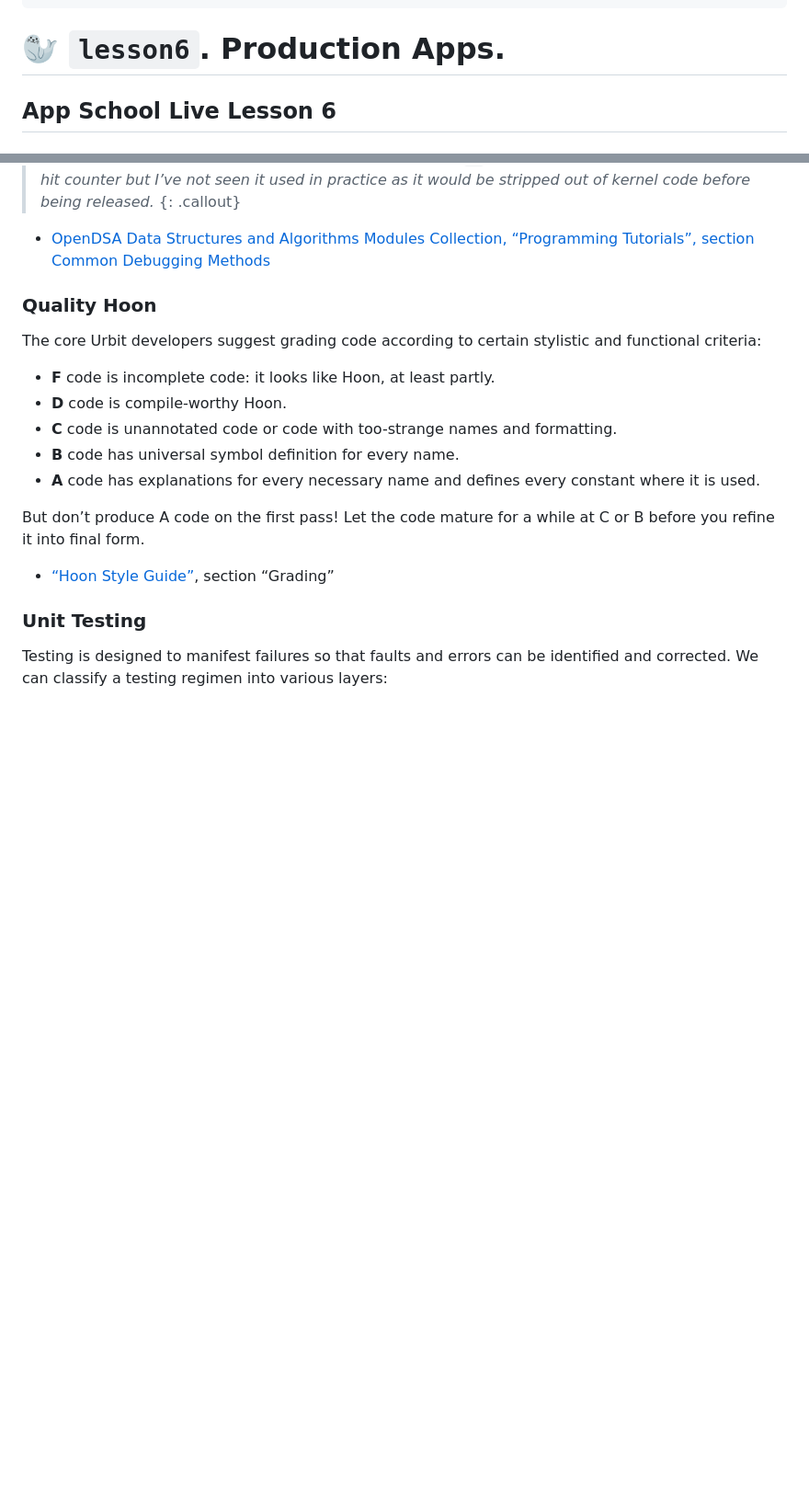
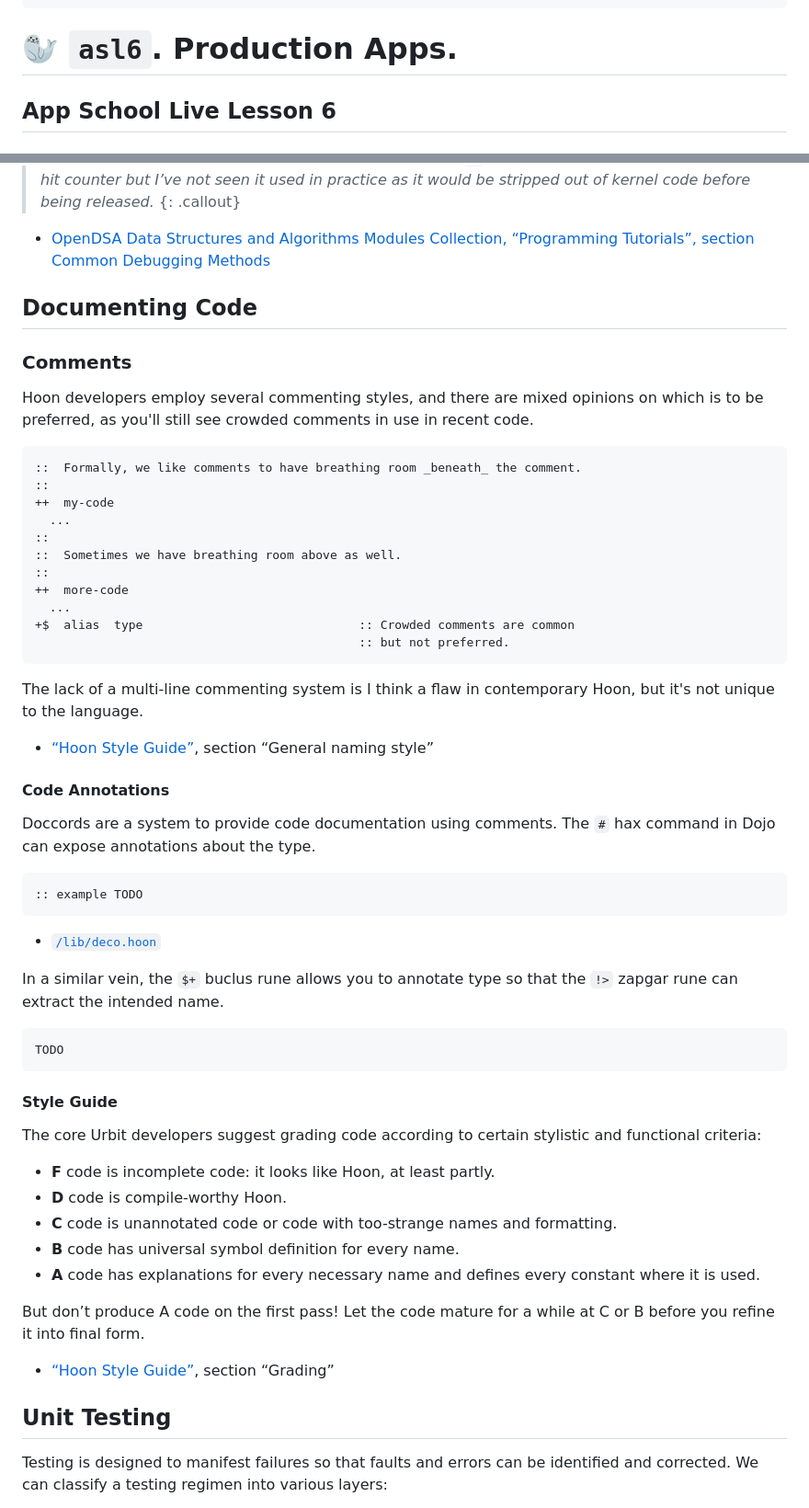
Before and after one commit to sigilante/curriculum, a Markdown page: asl-2023.1/asl6.md, 2 parts joined by grey strips. Shown: that part at 92% size. Drawn GitHub-style; blank space fills up the shorter version.

````diff
--- a/asl-2023.1/asl6.md
+++ b/asl-2023.1/asl6.md
@@ -27,7 +27,7 @@ homework:
   - "https://forms.gle/DSuNNVDM72eEctVeA"
 ---
 
-#   🦭 `lesson6`.  Production Apps.
+#   🦭 `asl6`.  Production Apps.
 ##  App School Live Lesson 6
 
 ##  Debugging & Testing
@@ -179,7 +179,47 @@ Many Gall agents have a core wrapping them called `%dbug` which registers the ag
 
 - [OpenDSA Data Structures and Algorithms Modules Collection, “Programming Tutorials”, section Common Debugging Methods](https://opendsa-server.cs.vt.edu/ODSA/Books/Everything/html/debugmethods.html)
 
-### Quality Hoon
+##  Documenting Code
+
+### Comments
+
+Hoon developers employ several commenting styles, and there are mixed opinions on which is to be preferred, as you'll still see crowded comments in use in recent code.
+
+```hoon
+::  Formally, we like comments to have breathing room _beneath_ the comment.
+::
+++  my-code
+  ...
+::
+::  Sometimes we have breathing room above as well.
+::
+++  more-code
+  ...
++$  alias  type                              :: Crowded comments are common
+                                             :: but not preferred.
+```
+
+The lack of a multi-line commenting system is I think a flaw in contemporary Hoon, but it's not unique to the language.
+
+- [“Hoon Style Guide”](https://urbit.org/docs/hoon/reference/style), section “General naming style”
+
+#### Code Annotations
+
+Doccords are a system to provide code documentation using comments.  The `#` hax command in Dojo can expose annotations about the type.
+
+```hoon
+:: example TODO
+```
+
+- [`/lib/deco.hoon`](https://github.com/urbit/urbit/blob/develop/pkg/arvo/lib/deco.hoon)
+
+In a similar vein, the `$+` buclus rune allows you to annotate type so that the `!>` zapgar rune can extract the intended name.
+
+```hoon
+TODO
+```
+
+#### Style Guide
 
 The core Urbit developers suggest grading code according to certain stylistic and functional criteria:
 
@@ -193,7 +233,8 @@ But don’t produce A code on the first pass! Let the code mature for a while at
 
 - [“Hoon Style Guide”](https://urbit.org/docs/hoon/reference/style), section “Grading”
 
-### Unit Testing
+
+##  Unit Testing
 
 Testing is designed to manifest failures so that faults and errors can be identified and corrected.  We can classify a testing regimen into various layers:
 
````
